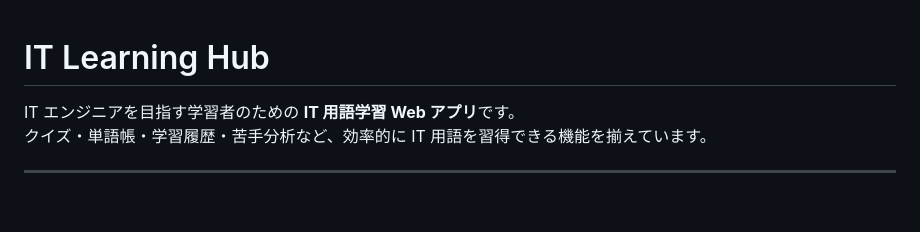
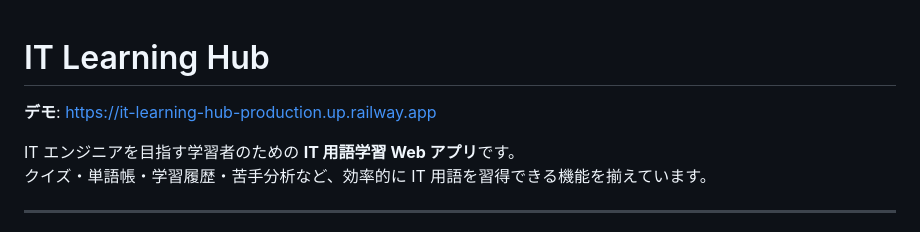
Before and after one commit to my-0709/it-learning-hub, a Markdown page: README.md, the part around the change. Rendered like a GitHub page; blank space fills up the shorter version.

Commit message:
docs: README にデモ URL を追記
Railway デプロイ完了。デモアクセス先 URL を README 冒頭に追加。

Co-Authored-By: Claude Sonnet 4.6 <noreply@anthropic.com>

```diff
--- a/README.md
+++ b/README.md
@@ -1,4 +1,6 @@
 # IT Learning Hub
+
+**デモ**: https://it-learning-hub-production.up.railway.app
 
 IT エンジニアを目指す学習者のための **IT 用語学習 Web アプリ**です。
 クイズ・単語帳・学習履歴・苦手分析など、効率的に IT 用語を習得できる機能を揃えています。
```
